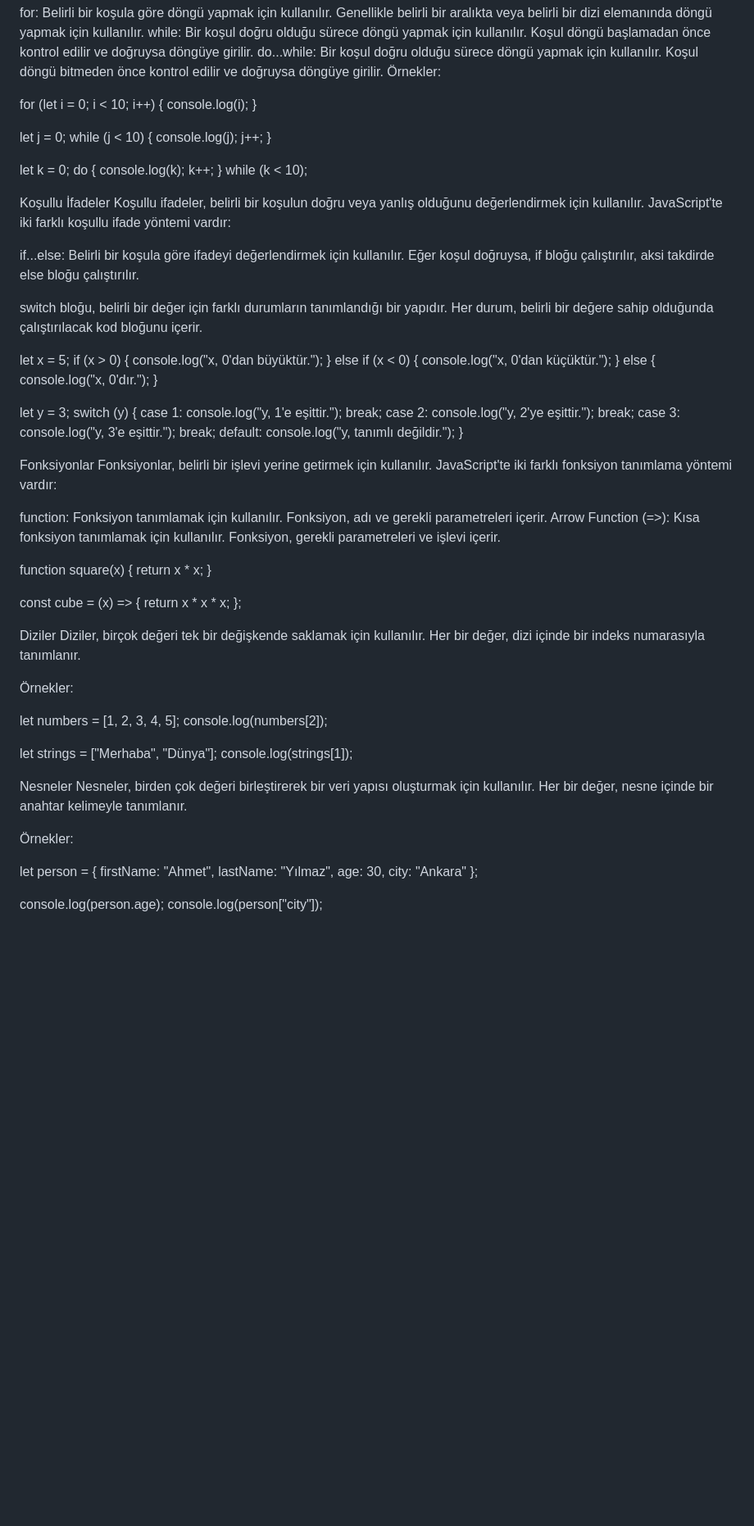
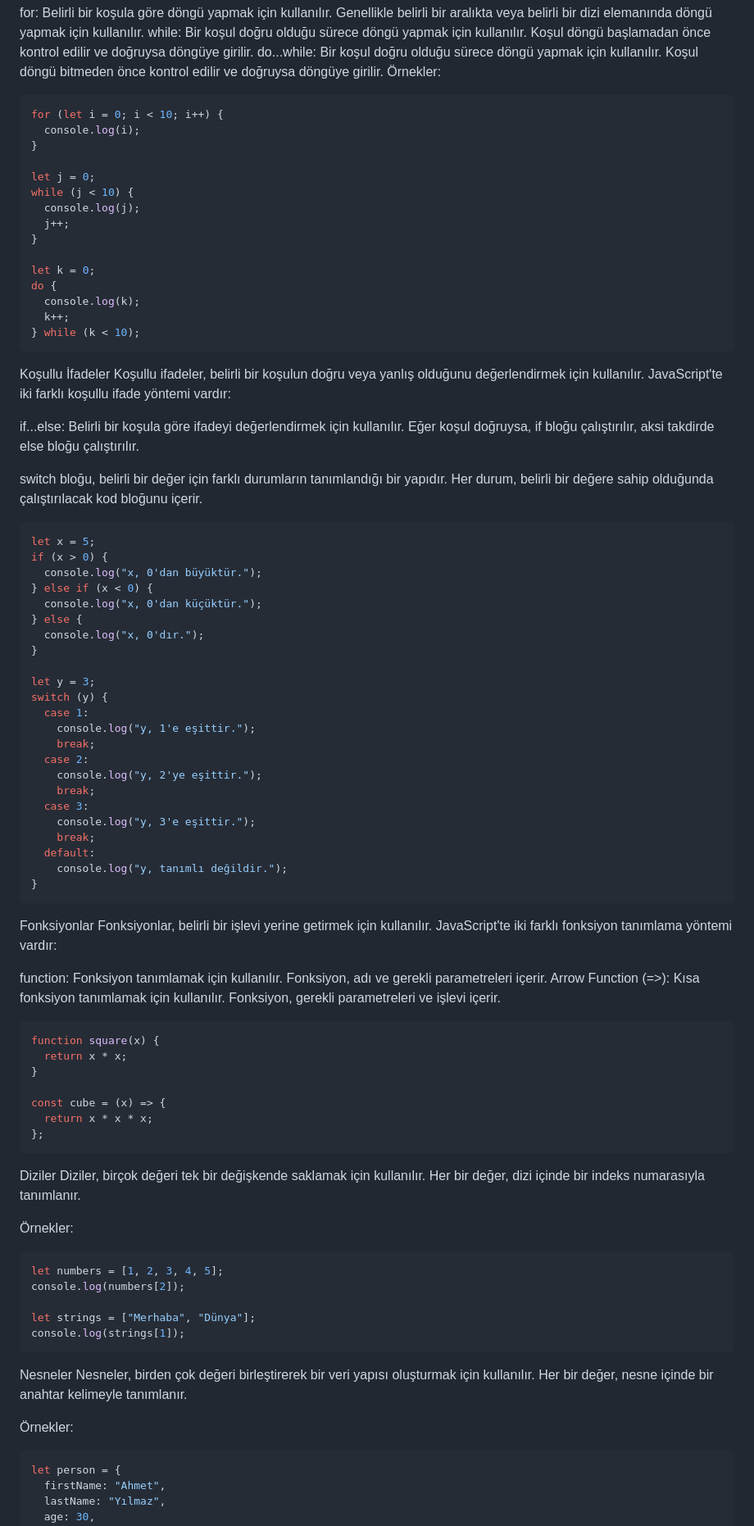
Before and after one commit to asamedyldrm/JavaScript, a Markdown page: cheatSheet.md, the part around one of its changes. Shown at 82% size. GitHub-like rendering; blank space fills up the shorter version.

````diff
--- a/cheatSheet.md
+++ b/cheatSheet.md
@@ -19,7 +19,7 @@ for: Belirli bir koşula göre döngü yapmak için kullanılır. Genellikle bel
 while: Bir koşul doğru olduğu sürece döngü yapmak için kullanılır. Koşul döngü başlamadan önce kontrol edilir ve doğruysa döngüye girilir.
 do...while: Bir koşul doğru olduğu sürece döngü yapmak için kullanılır. Koşul döngü bitmeden önce kontrol edilir ve doğruysa döngüye girilir.
 Örnekler:
-
+```javascript
 for (let i = 0; i < 10; i++) {
   console.log(i);
 }
@@ -35,7 +35,7 @@ do {
   console.log(k);
   k++;
 } while (k < 10);
-
+```
 
 Koşullu İfadeler
 Koşullu ifadeler, belirli bir koşulun doğru veya yanlış olduğunu değerlendirmek için kullanılır. JavaScript'te iki farklı koşullu ifade yöntemi vardır:
@@ -43,7 +43,7 @@ Koşullu ifadeler, belirli bir koşulun doğru veya yanlış olduğunu değerlen
 if...else: Belirli bir koşula göre ifadeyi değerlendirmek için kullanılır. Eğer koşul doğruysa, if bloğu çalıştırılır, aksi takdirde else bloğu çalıştırılır.
 
 switch bloğu, belirli bir değer için farklı durumların tanımlandığı bir yapıdır. Her durum, belirli bir değere sahip olduğunda çalıştırılacak kod bloğunu içerir.
-
+```javascript
 let x = 5;
 if (x > 0) {
   console.log("x, 0'dan büyüktür.");
@@ -67,14 +67,14 @@ switch (y) {
   default:
     console.log("y, tanımlı değildir.");
 }
-
+```
 
 Fonksiyonlar
 Fonksiyonlar, belirli bir işlevi yerine getirmek için kullanılır. JavaScript'te iki farklı fonksiyon tanımlama yöntemi vardır:
 
 function: Fonksiyon tanımlamak için kullanılır. Fonksiyon, adı ve gerekli parametreleri içerir.
 Arrow Function (=>): Kısa fonksiyon tanımlamak için kullanılır. Fonksiyon, gerekli parametreleri ve işlevi içerir.
-
+```javascript
 function square(x) {
   return x * x;
 }
@@ -82,25 +82,25 @@ function square(x) {
 const cube = (x) => {
   return x * x * x;
 };
-
+```
 
 Diziler
 Diziler, birçok değeri tek bir değişkende saklamak için kullanılır. Her bir değer, dizi içinde bir indeks numarasıyla tanımlanır.
 
 Örnekler:
-
+```javascript
 let numbers = [1, 2, 3, 4, 5];
 console.log(numbers[2]);
 
 let strings = ["Merhaba", "Dünya"];
 console.log(strings[1]);
-
+```
 
 Nesneler
 Nesneler, birden çok değeri birleştirerek bir veri yapısı oluşturmak için kullanılır. Her bir değer, nesne içinde bir anahtar kelimeyle tanımlanır.
 
 Örnekler:
-
+```javascript
 let person = {
   firstName: "Ahmet",
   lastName: "Yılmaz",
````
Also changed, not shown: other parts of cheatSheet.md (+5 -4 lines).
